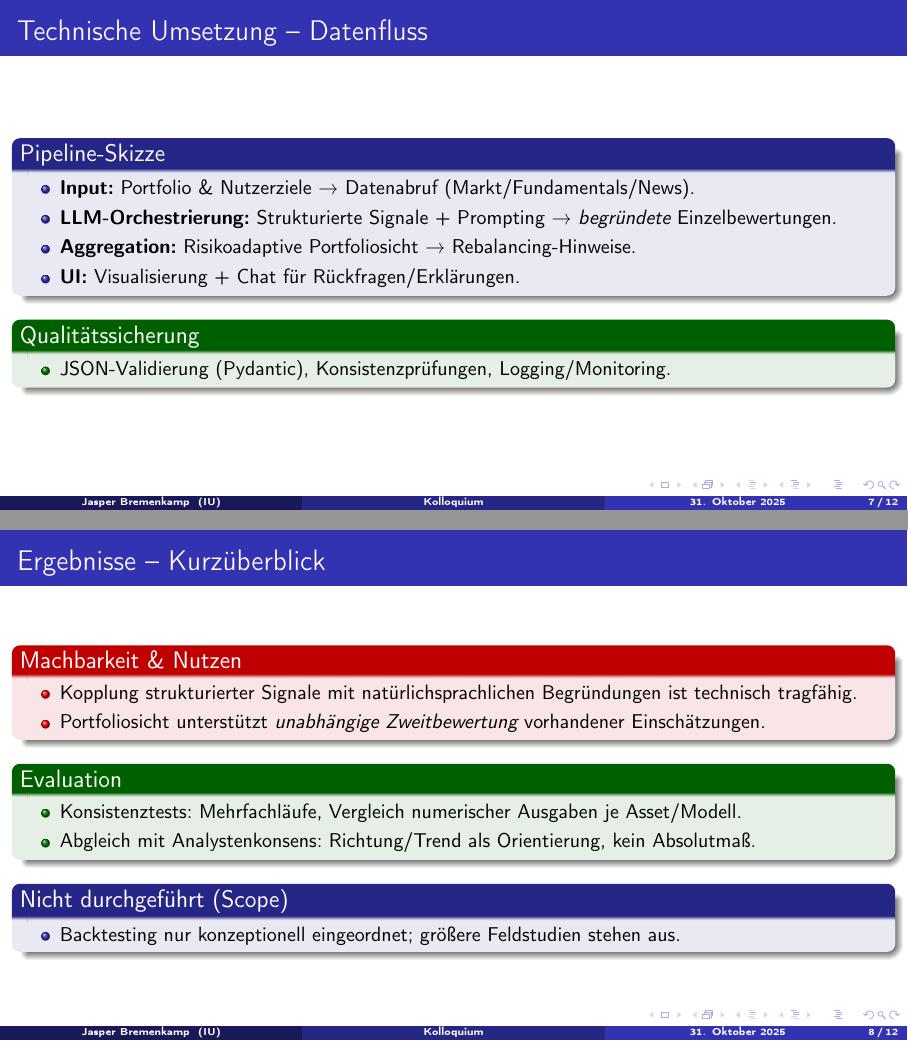
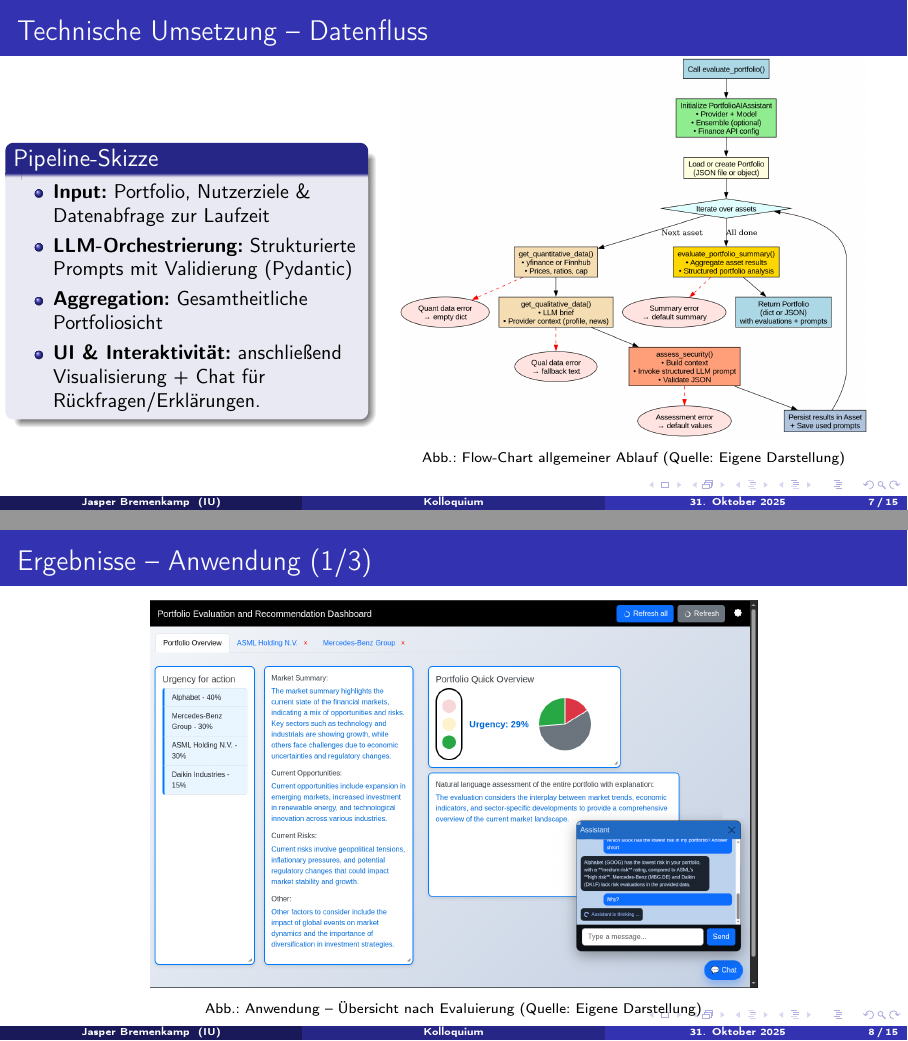
Before and after one commit to jasper-bk/Masterarbeit_Kolloquium, LaTeX slides (Praesenation.tex): pages 7 and 8 of 12 before the commit and pages 7 and 8 of 15 after it, joined at a grey line. Compiled offline with pdfLaTeX.

Commit message:
Mehr Anwendung inkludiert

```diff
--- a/Praesenation.tex
+++ b/Praesenation.tex
@@ -361,23 +360,34 @@ https://jasper.bremenkamp.de
   \pnote{2. ...}
   \pnote{... ...}
 
-  \end{columns}
 \end{frame}
 
-\begin{frame}{Technische Umsetzung – Datenfluss}
+\begin{frame}{Technische Umsetzung -- Datenfluss}
+  \begin{columns}
+
+    \column{0.4\textwidth}
+
     \begin{block}{Pipeline-Skizze}
       \begin{itemize}
-      \item \textbf{Input:} Portfolio \& Nutzerziele \textrightarrow{} Datenabruf (Markt/Fundamentals/News).
-      \item \textbf{LLM-Orchestrierung:} Strukturierte Signale + Prompting \textrightarrow{} \emph{begründete} Einzelbewertungen.
-      \item \textbf{Aggregation:} Risikoadaptive Portfoliosicht \textrightarrow{} Rebalancing-Hinweise.
-      \item \textbf{UI:} Visualisierung + Chat für Rückfragen/Erklärungen.
+        \item \textbf{Input:} Portfolio, Nutzerziele \& Datenabfrage zur Laufzeit
+        \item \textbf{LLM-Orchestrierung:} Strukturierte Prompts mit Validierung (Pydantic)
+        \item \textbf{Aggregation:} Gesamtheitliche Portfoliosicht
+        \item \textbf{UI \& Interaktivität:} anschließend Visualisierung + Chat für Rückfragen/Erklärungen.
       \end{itemize}
     \end{block}
-  \begin{exampleblock}{Qualitätssicherung}
-    \begin{itemize}
-      \item JSON-Validierung (Pydantic), Konsistenzprüfungen, Logging/Monitoring.
-    \end{itemize}
-  \end{exampleblock}
+
+    \column{0.6\textwidth}
+
+    \vspace*{-0.5cm}
+
+    \begin{figure}
+        \includegraphics[width=0.9\linewidth]{assets/flowchart_evaluate_portfolio.png}
+        \caption{Flow-Chart allgemeiner Ablauf (Quelle: Eigene Darstellung)}
+    \end{figure}
+
+
+
+  \end{columns}
 
   % Notes am Ende jeder Folie. Nummerieren mit 0 - X (X = letzte Note). Bsp 1-5
   % Das was man Vorlesen kann ohne es von der Folie abzulesen. Nicht 1 zu 1 Inhalts Wiedergabe
@@ -391,4 +401,23 @@ https://jasper.bremenkamp.de
 %--------------------------------
 \section{Ergebnisse}
 %--------------------------------
-\begin{frame}{Ergebnisse – Kurzüberblick}
+
+
+\begin{frame}{Ergebnisse -- Anwendung (1/3)}
+
+    \begin{figure}
+      \includegraphics[width=0.7\linewidth]{assets/screenshot_frontend_nach_evaluierung.png}
+      \caption{Anwendung -- Übersicht nach Evaluierung (Quelle: Eigene Darstellung)}
+    \end{figure}
+
+  % Notes am Ende jeder Folie. Nummerieren mit 0 - X (X = letzte Note). Bsp 1-5
+  % Das was man Vorlesen kann ohne es von der Folie abzulesen. Nicht 1 zu 1 Inhalts Wiedergabe
+  \pnote{1-X}
+  \pnote{1. ...}
+  \pnote{2. ...}
+  \pnote{... ...}
+
+\end{frame}
+
+
+\begin{frame}{Ergebnisse -- Anwendung (2/3)}
@@ -394,0 +440 @@ https://jasper.bremenkamp.de
+\begin{frame}{Ergebnisse -- Anwendung (3/3)}
@@ -395,3 +456,4 @@ https://jasper.bremenkamp.de
+\begin{frame}{Ergebnisse -- Analyse}
   \begin{alertblock}{Machbarkeit \& Nutzen}
     \begin{itemize}
       \item Kopplung strukturierter Signale mit natürlichsprachlichen Begründungen ist technisch tragfähig.
@@ -406,7 +468,8 @@ https://jasper.bremenkamp.de
   \end{exampleblock}
   \begin{block}{Nicht durchgeführt (Scope)}
     \begin{itemize}
-      \item Backtesting nur konzeptionell eingeordnet; größere Feldstudien stehen aus.
+      \item Backtesting nur konzeptionell eingeordnet
+      \item Größere Nutzerstudien mit Feedback mangels Kapazität nicht durchführbar
     \end{itemize}
   \end{block}
 
```
Also changed, not shown: Praesenation.pdf, assets/flowchart_evaluate_portfolio.png (added), assets/screenshot_frontend_nach_evaluierung.png (added), assets/screenshot_frontend_settings.png (added), Praesenation.tex (46 more changed lines), 1 other file. Lines whose indentation alone changed are shown as unchanged.
